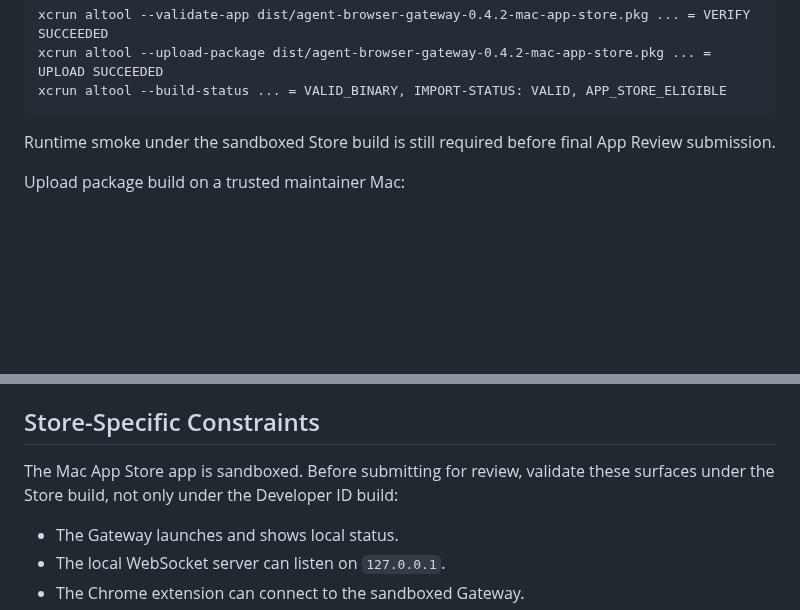
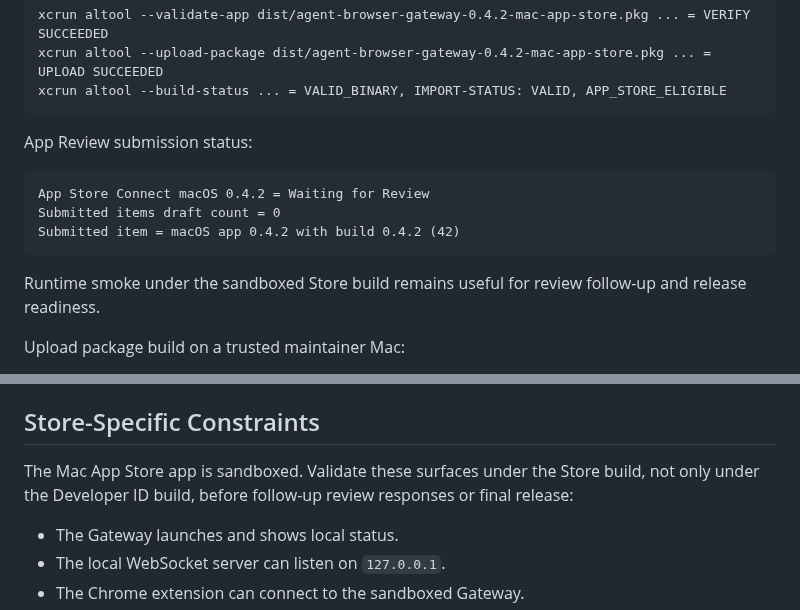
Before and after one commit to arcmanagement/agent-browser-gateway, a Markdown page: docs/app-store-submission.md, 2 parts joined by grey strips. Drawn GitHub-style; blank space fills up the shorter version.

Commit message:
Record Mac App Store review submission

````diff
--- a/docs/app-store-submission.md
+++ b/docs/app-store-submission.md
@@ -125,7 +125,16 @@ xcrun altool --upload-package dist/agent-browser-gateway-0.4.2-mac-app-store.pkg
 xcrun altool --build-status ... = VALID_BINARY, IMPORT-STATUS: VALID, APP_STORE_ELIGIBLE
 ```
 
-Runtime smoke under the sandboxed Store build is still required before final App Review submission.
+App Review submission status:
+
+```text
+App Store Connect macOS 0.4.2 = Waiting for Review
+Submitted items draft count = 0
+Submitted item = macOS app 0.4.2 with build 0.4.2 (42)
+```
+
+Runtime smoke under the sandboxed Store build remains useful for review follow-up and release
+readiness.
 
 Upload package build on a trusted maintainer Mac:
 
@@ -152,8 +161,8 @@ Upload the `.pkg` with Transporter or App Store Connect's supported command-line
 
 ## Store-Specific Constraints
 
-The Mac App Store app is sandboxed. Before submitting for review, validate these surfaces under the
-Store build, not only under the Developer ID build:
+The Mac App Store app is sandboxed. Validate these surfaces under the Store build, not only under
+the Developer ID build, before follow-up review responses or final release:
 
 - The Gateway launches and shows local status.
 - The local WebSocket server can listen on `127.0.0.1`.
````
Also changed, not shown: other parts of docs/app-store-submission.md (+1 -1 lines).
